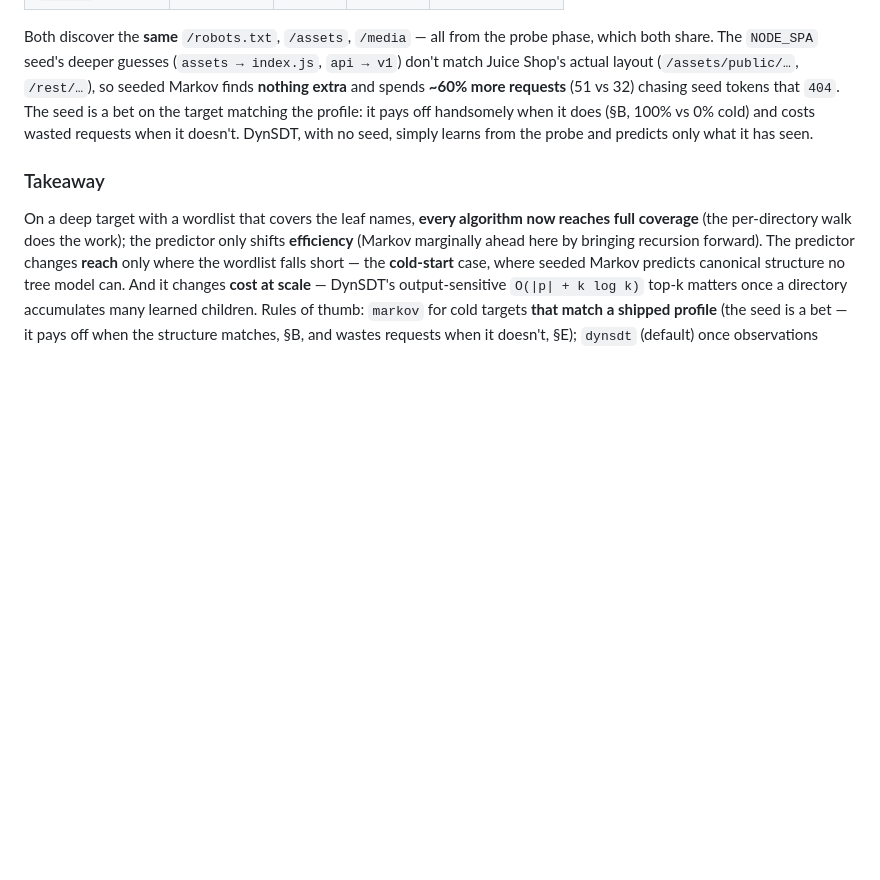
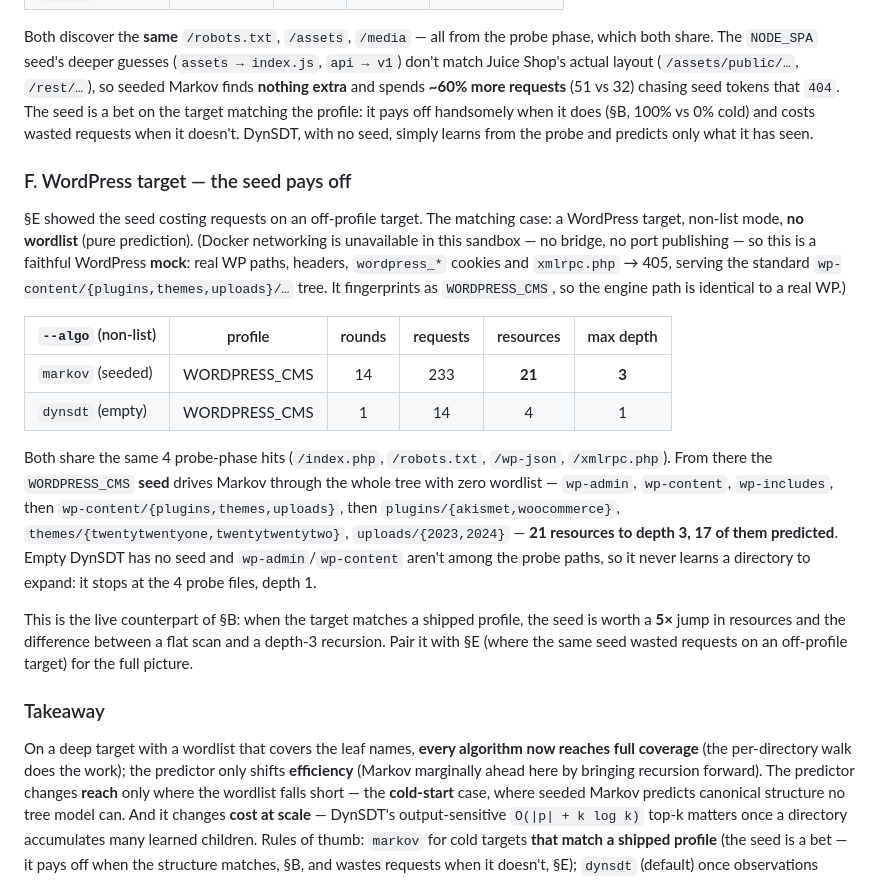
Before and after one commit to maxamin/YABFF, a Markdown page: docs/analysis/autocomplete-algorithms.md, the part around the change. Rendered like a GitHub page; blank space fills up the shorter version.

Commit message:
docs: WordPress seed benchmark — seeded Markov vs empty DynSDT
Section F: a WordPress target (non-list, pure prediction, no wordlist).
Seeded Markov recurses the full wp-content/{plugins,themes,uploads}/... tree
to depth 3 (21 resources, 17 predicted) purely from the WORDPRESS_CMS seed;
empty DynSDT stops at the 4 probe-phase files (depth 1). ~5x more resources
when the target matches the profile — the live counterpart to section B and
the matching case to section E's off-profile miss.

Docker networking is unavailable in this sandbox (no bridge / no port
publishing), so the target is a faithful WordPress mock: real WP paths,
headers, wordpress_* cookies, xmlrpc.php 405; it fingerprints as
WORDPRESS_CMS, so the engine path matches a real WP.

Co-Authored-By: Claude Opus 4.8 <noreply@anthropic.com>

```diff
--- a/docs/analysis/autocomplete-algorithms.md
+++ b/docs/analysis/autocomplete-algorithms.md
@@ -230,6 +230,35 @@ profile: it pays off handsomely when it does (§B, 100% vs 0% cold) and costs wa
 requests when it doesn't. DynSDT, with no seed, simply learns from the probe and
 predicts only what it has seen.
 
+### F. WordPress target — the seed pays off
+
+§E showed the seed costing requests on an off-profile target. The matching case:
+a WordPress target, non-list mode, **no wordlist** (pure prediction). (Docker
+networking is unavailable in this sandbox — no bridge, no port publishing — so this
+is a faithful WordPress **mock**: real WP paths, headers, `wordpress_*` cookies and
+`xmlrpc.php` → 405, serving the standard `wp-content/{plugins,themes,uploads}/…`
+tree. It fingerprints as `WORDPRESS_CMS`, so the engine path is identical to a real
+WP.)
+
+| `--algo` (non-list) | profile | rounds | requests | resources | max depth |
+|---------------------|---------|:---:|:---:|:---:|:---:|
+| `markov` (seeded)   | WORDPRESS_CMS | 14 | 233 | **21** | **3** |
+| `dynsdt` (empty)    | WORDPRESS_CMS | 1 | 14 | 4 | 1 |
+
+Both share the same 4 probe-phase hits (`/index.php`, `/robots.txt`, `/wp-json`,
+`/xmlrpc.php`). From there the `WORDPRESS_CMS` **seed** drives Markov through the
+whole tree with zero wordlist — `wp-admin`, `wp-content`, `wp-includes`, then
+`wp-content/{plugins,themes,uploads}`, then `plugins/{akismet,woocommerce}`,
+`themes/{twentytwentyone,twentytwentytwo}`, `uploads/{2023,2024}` — **21 resources to
+depth 3, 17 of them predicted**. Empty DynSDT has no seed and `wp-admin`/`wp-content`
+aren't among the probe paths, so it never learns a directory to expand: it stops at
+the 4 probe files, depth 1.
+
+This is the live counterpart of §B: when the target matches a shipped profile, the
+seed is worth a **5×** jump in resources and the difference between a flat scan and a
+depth-3 recursion. Pair it with §E (where the same seed wasted requests on an
+off-profile target) for the full picture.
+
 ### Takeaway
 
 On a deep target with a wordlist that covers the leaf names, **every algorithm now
```
